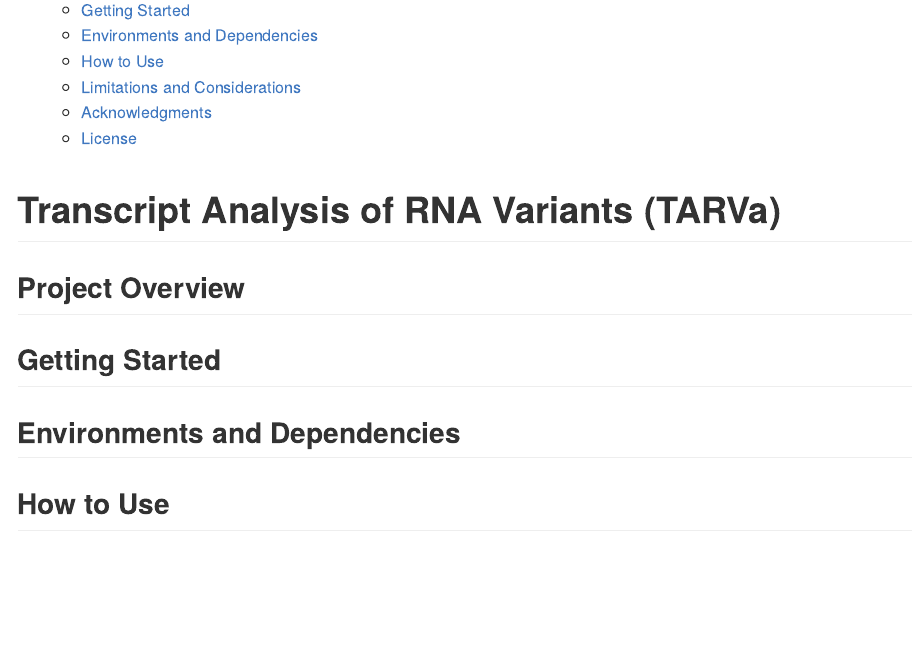
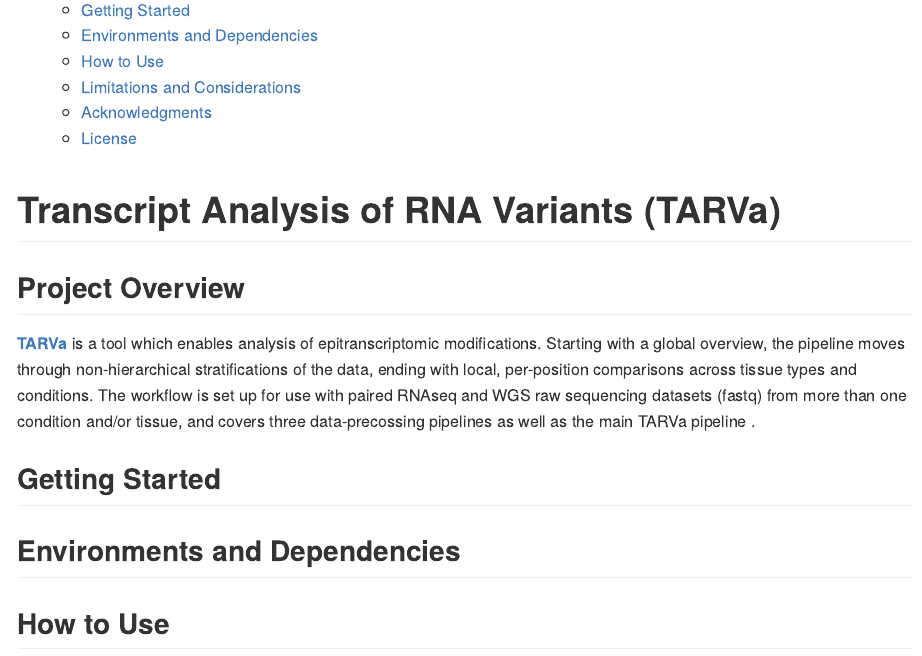
Before and after one commit to kkingwoo/TARVa, an R Markdown document (README.Rmd): the page in a window 1100 px wide, from 200 px down. The pictures show the output file README.md that the author committed with the source, drawn offline in the style of GitHub.

Commit message:
readme5
- readme updates

````diff
--- a/README.Rmd
+++ b/README.Rmd
@@ -15,6 +15,8 @@ knitr::opts_chunk$set(echo = TRUE)
 ```
 # **T**ranscript **A**nalysis of **R**NA **Va**riants (TARVa)
 ## Project Overview
+  [**TARVa**](#transcript-analysis-of-rna-variants-tarva) is a tool which enables analysis of epitranscriptomic modifications. Starting with a global overview, the pipeline moves through non-hierarchical stratifications of the data, ending with local, per-position comparisons across tissue types and conditions. The  workflow is set up for use with paired RNAseq and WGS raw sequencing datasets (fastq) from more than one condition and/or tissue, and covers three data-precossing pipelines as well as the main TARVa pipeline .
+
 ## Getting Started
 ## Environments and Dependencies
 ## How to Use
````
Also changed, not shown: README.md.
